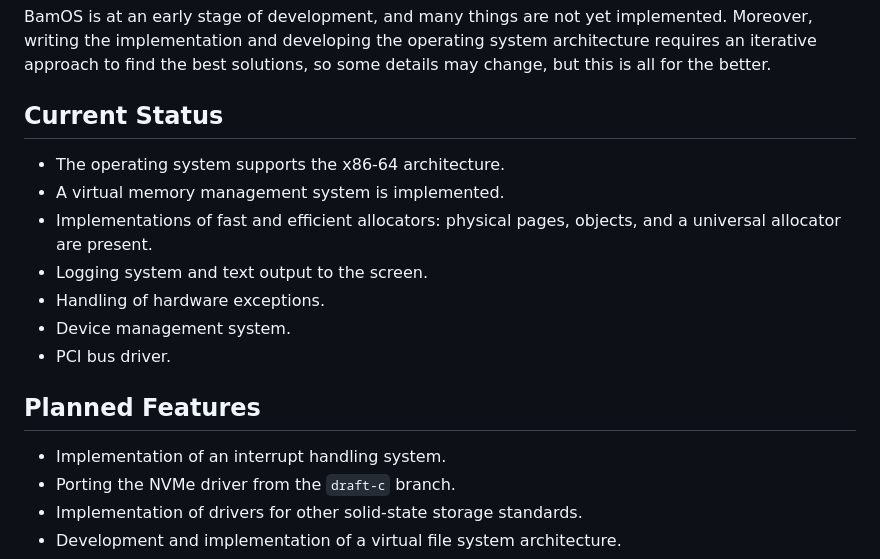
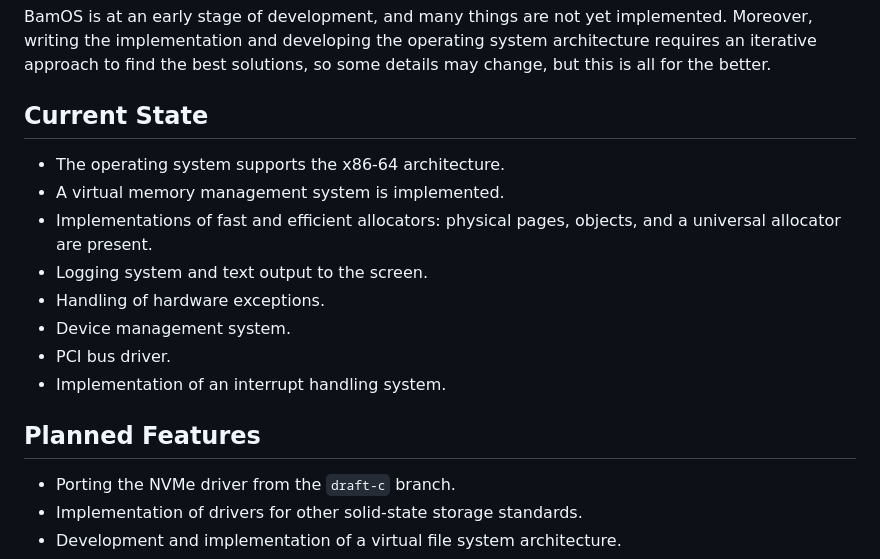
Before and after one commit to bagggage/bamos, a Markdown page: README.md, the part around the change. GitHub-like rendering.

Commit message:
Chande current state

```diff
--- a/README.md
+++ b/README.md
@@ -77,7 +77,7 @@ In the project's root directory, there are the `qemu.sh` and `debug.sh` scripts:
 
 BamOS is at an early stage of development, and many things are not yet implemented. Moreover, writing the implementation and developing the operating system architecture requires an iterative approach to find the best solutions, so some details may change, but this is all for the better.
 
-## Current Status
+## Current State
 
 - The operating system supports the x86-64 architecture.
 - A virtual memory management system is implemented.
@@ -86,10 +86,10 @@ BamOS is at an early stage of development, and many things are not yet implement
 - Handling of hardware exceptions.
 - Device management system.
 - PCI bus driver.
+- Implementation of an interrupt handling system.
 
 ## Planned Features
 
-- Implementation of an interrupt handling system.
 - Porting the NVMe driver from the `draft-c` branch.
 - Implementation of drivers for other solid-state storage standards.
 - Development and implementation of a virtual file system architecture.
```
